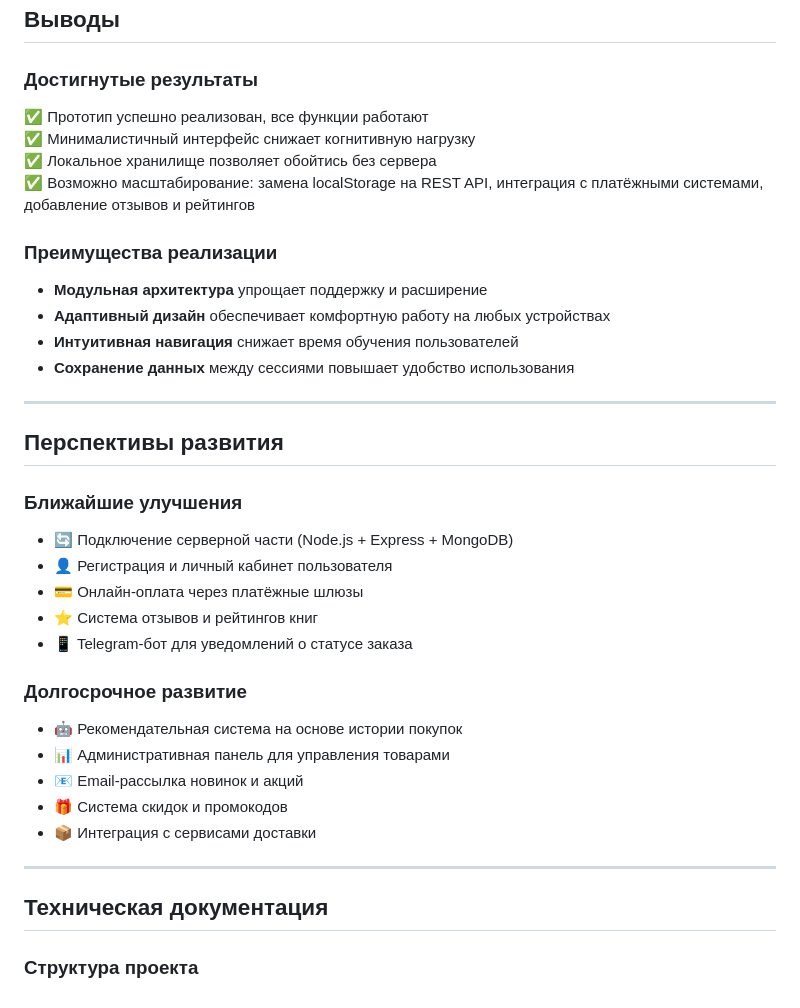
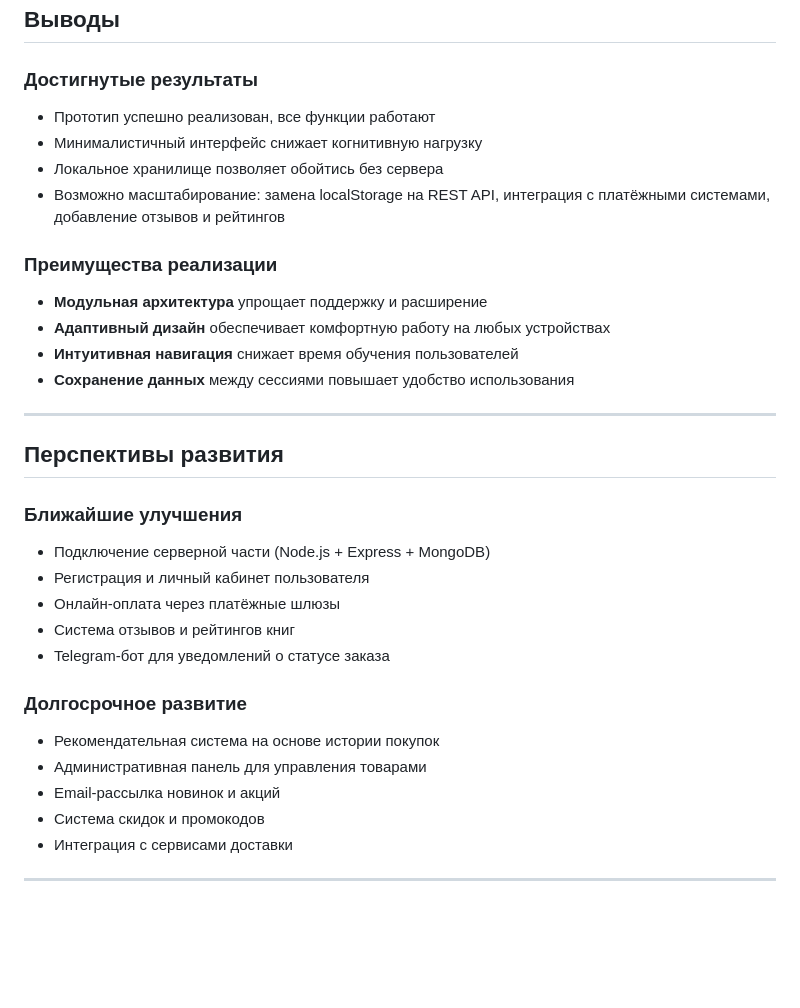
Before and after one commit to MagGomedMY/proektnaya-rabota, a Markdown page: README.md, the part around one of its changes. GitHub-like rendering; blank space fills up the shorter version.

```diff
--- a/README.md
+++ b/README.md
@@ -126,10 +126,10 @@
 ## Выводы
 
 ### Достигнутые результаты
-✅ Прототип успешно реализован, все функции работают
-✅ Минималистичный интерфейс снижает когнитивную нагрузку
-✅ Локальное хранилище позволяет обойтись без сервера
-✅ Возможно масштабирование: замена localStorage на REST API, интеграция с платёжными системами, добавление отзывов и рейтингов
+- Прототип успешно реализован, все функции работают
+- Минималистичный интерфейс снижает когнитивную нагрузку
+- Локальное хранилище позволяет обойтись без сервера
+- Возможно масштабирование: замена localStorage на REST API, интеграция с платёжными системами, добавление отзывов и рейтингов
 
 ### Преимущества реализации
 - **Модульная архитектура** упрощает поддержку и расширение
@@ -142,21 +142,17 @@
 ## Перспективы развития
 
 ### Ближайшие улучшения
-- 🔄 Подключение серверной части (Node.js + Express + MongoDB)
-- 👤 Регистрация и личный кабинет пользователя
-- 💳 Онлайн-оплата через платёжные шлюзы
-- ⭐ Система отзывов и рейтингов книг
-- 📱 Telegram-бот для уведомлений о статусе заказа
+- Подключение серверной части (Node.js + Express + MongoDB)
+- Регистрация и личный кабинет пользователя
+- Онлайн-оплата через платёжные шлюзы
+- Система отзывов и рейтингов книг
+- Telegram-бот для уведомлений о статусе заказа
 
 ### Долгосрочное развитие
-- 🤖 Рекомендательная система на основе истории покупок
-- 📊 Административная панель для управления товарами
-- 📧 Email-рассылка новинок и акций
-- 🎁 Система скидок и промокодов
-- 📦 Интеграция с сервисами доставки
+- Рекомендательная система на основе истории покупок
+- Административная панель для управления товарами
+- Email-рассылка новинок и акций
+- Система скидок и промокодов
+- Интеграция с сервисами доставки
 
 ---
-
-## Техническая документация
-
-### Структура проекта
```
Also changed, not shown: other parts of README.md (+1 -1 lines).
